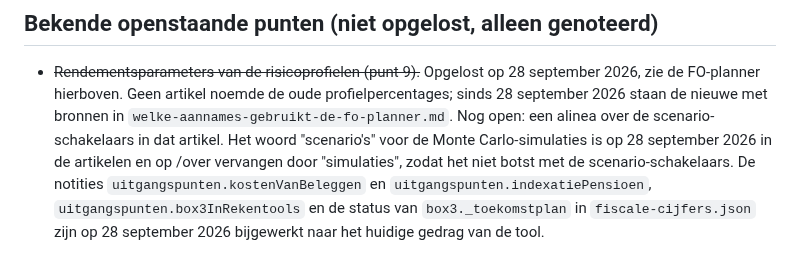
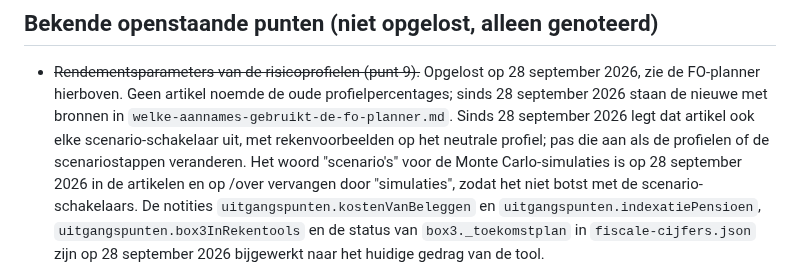
Before and after one commit to hendrik-titolab/financieel-onafhankelijk, a Markdown page: CLAUDE.md, the part around the change. Rendered like a GitHub page.

Commit message:
Aannames-artikel: uitleg van de scenario-schakelaars
Nieuwe sectie "Wat als het anders loopt dan je invult?" met per scenario
welke keuzes er zijn en wat de planner dan doet: AOW (zoals ingevuld,
gehalveerd, geen), rendement en inflatie (lager, zoals ingevuld, hoger),
vijf jaar langer leven en geen indexatie. Plus wat de scenario's niet doen
(partner valt weg), een FAQ en een aangepaste slotalinea.

Rekenvoorbeelden, neutraal profiel, 25 jaar, zonder kosten en belasting:
EUR 100.000 wordt 219.989 bij (1,063/1,03)-1 = 3,20% reeel,
136.829 bij 2 procentpunt minder rendement (1,26%), 172.782 bij 4%
inflatie (2,21%). EUR 1.000 vast na 20 jaar: 553,68 bij 3%, 456,39 bij 4%.

Co-Authored-By: Claude Opus 5.5 <noreply@anthropic.com>

```diff
--- a/CLAUDE.md
+++ b/CLAUDE.md
@@ -410,7 +410,9 @@ premie in de werkgeversregeling, dus werkgeversdeel én eigen bijdrage. Het veld
 - ~~Rendementsparameters van de risicoprofielen (punt 9).~~ Opgelost op 28 september 2026,
   zie de FO-planner hierboven. Geen artikel noemde de oude profielpercentages; sinds
   28 september 2026 staan de nieuwe met bronnen in `welke-aannames-gebruikt-de-fo-planner.md`.
-  Nog open: een alinea over de scenario-schakelaars in dat artikel. Het woord "scenario's" voor de
+  Sinds 28 september 2026 legt dat artikel ook elke scenario-schakelaar uit, met
+  rekenvoorbeelden op het neutrale profiel; pas die aan als de profielen of de
+  scenariostappen veranderen. Het woord "scenario's" voor de
   Monte Carlo-simulaties is op 28 september 2026 in de artikelen en op /over vervangen door
   "simulaties", zodat het niet botst met de scenario-schakelaars. De notities `uitgangspunten.kostenVanBeleggen` en
   `uitgangspunten.indexatiePensioen`, `uitgangspunten.box3InRekentools` en de status van
```
Also changed, not shown: 1 other file.
